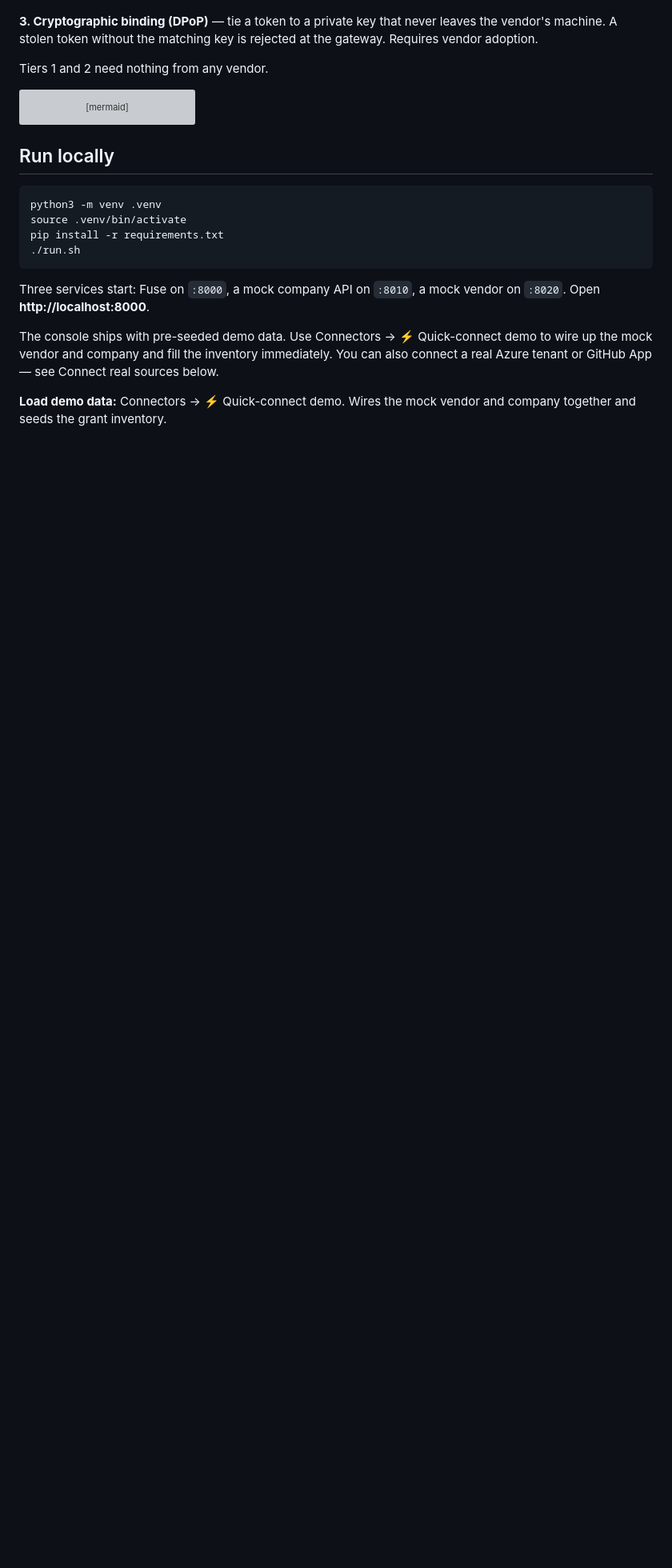
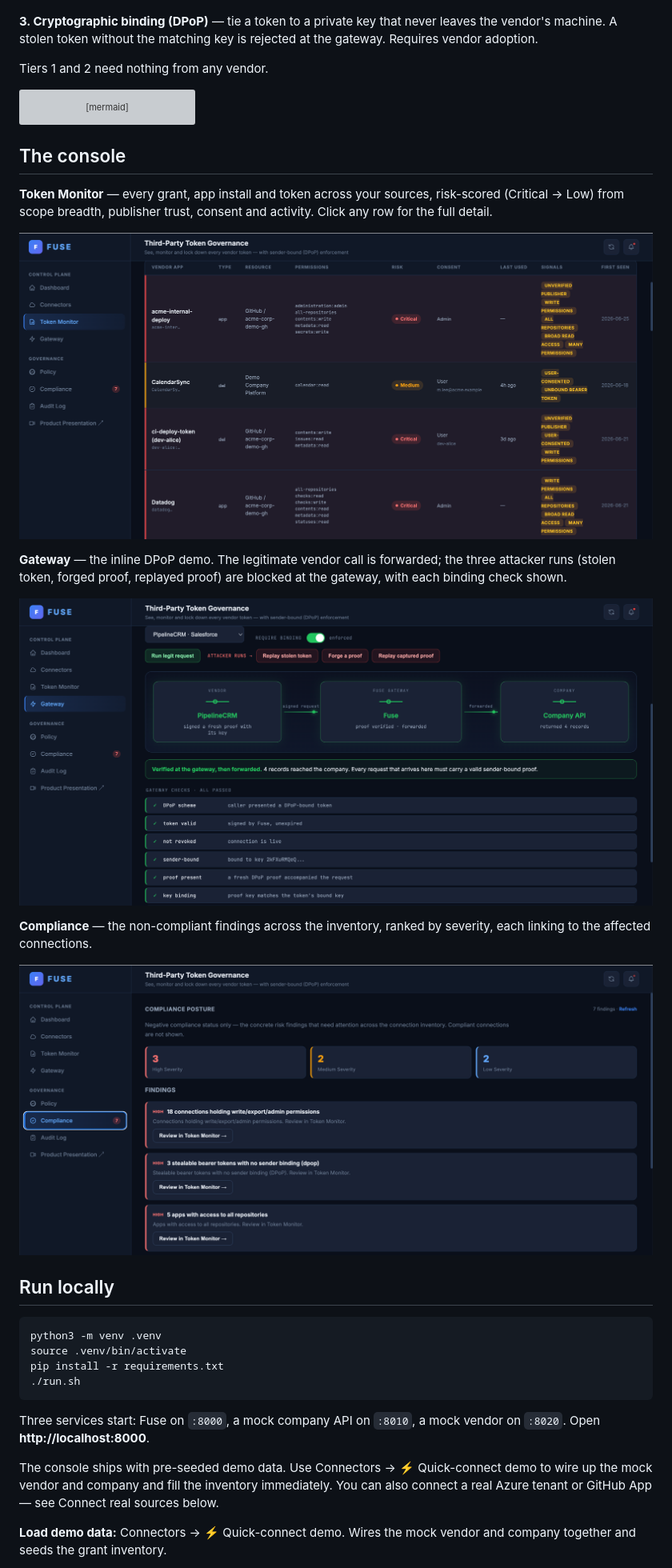
Before and after one commit to AurelianoR/fuse-control-plane, a Markdown page: README.md, the part around one of its changes. Shown at 80% size. Drawn GitHub-style; pictures changed too: docs/screenshots/compliance.png (added), docs/screenshots/gateway.png (added), docs/screenshots/token-monitor.png (added); blank space fills up the shorter version; grey boxes are pictures that could not be loaded.

Commit message:
docs: add console screenshots to README (dashboard hero + Token Monitor / Gateway / Compliance)
Co-Authored-By: Claude Opus 4.8 (1M context) <noreply@anthropic.com>

````diff
--- a/README.md
+++ b/README.md
@@ -52,6 +54,20 @@ sequenceDiagram
     F-->>-A: 401 Blocked
 ```
 
+## The console
+
+**Token Monitor** — every grant, app install and token across your sources, risk-scored (Critical → Low) from scope breadth, publisher trust, consent and activity. Click any row for the full detail.
+
+![Token Monitor](docs/screenshots/token-monitor.png)
+
+**Gateway** — the inline DPoP demo. The legitimate vendor call is forwarded; the three attacker runs (stolen token, forged proof, replayed proof) are blocked at the gateway, with each binding check shown.
+
+![Gateway — inline DPoP enforcement](docs/screenshots/gateway.png)
+
+**Compliance** — the non-compliant findings across the inventory, ranked by severity, each linking to the affected connections.
+
+![Compliance posture](docs/screenshots/compliance.png)
+
 ## Run locally
 
 ```bash
````
Also changed, not shown: other parts of README.md (+2 -0 lines), docs/screenshots/dashboard.png (added).
